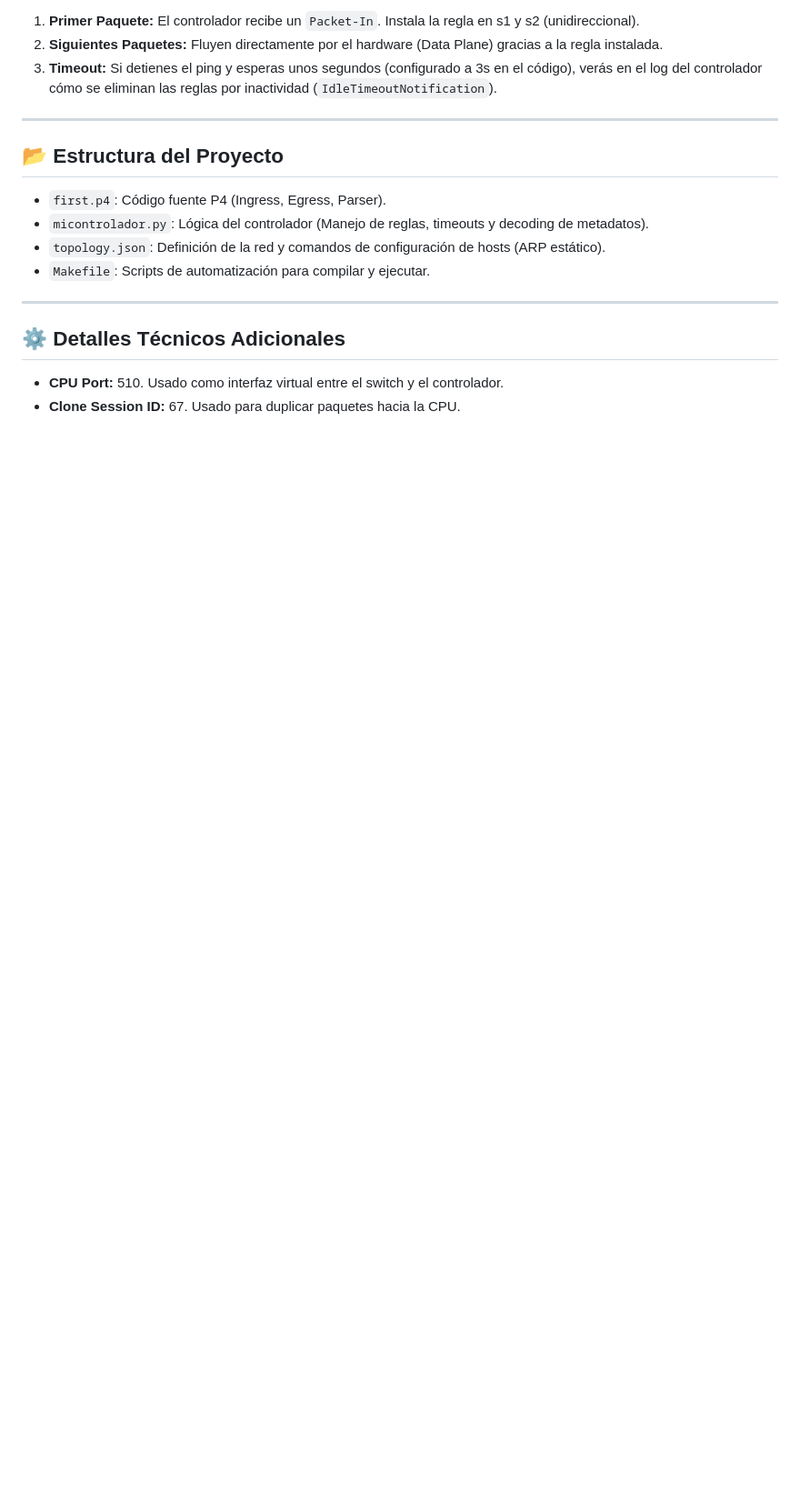
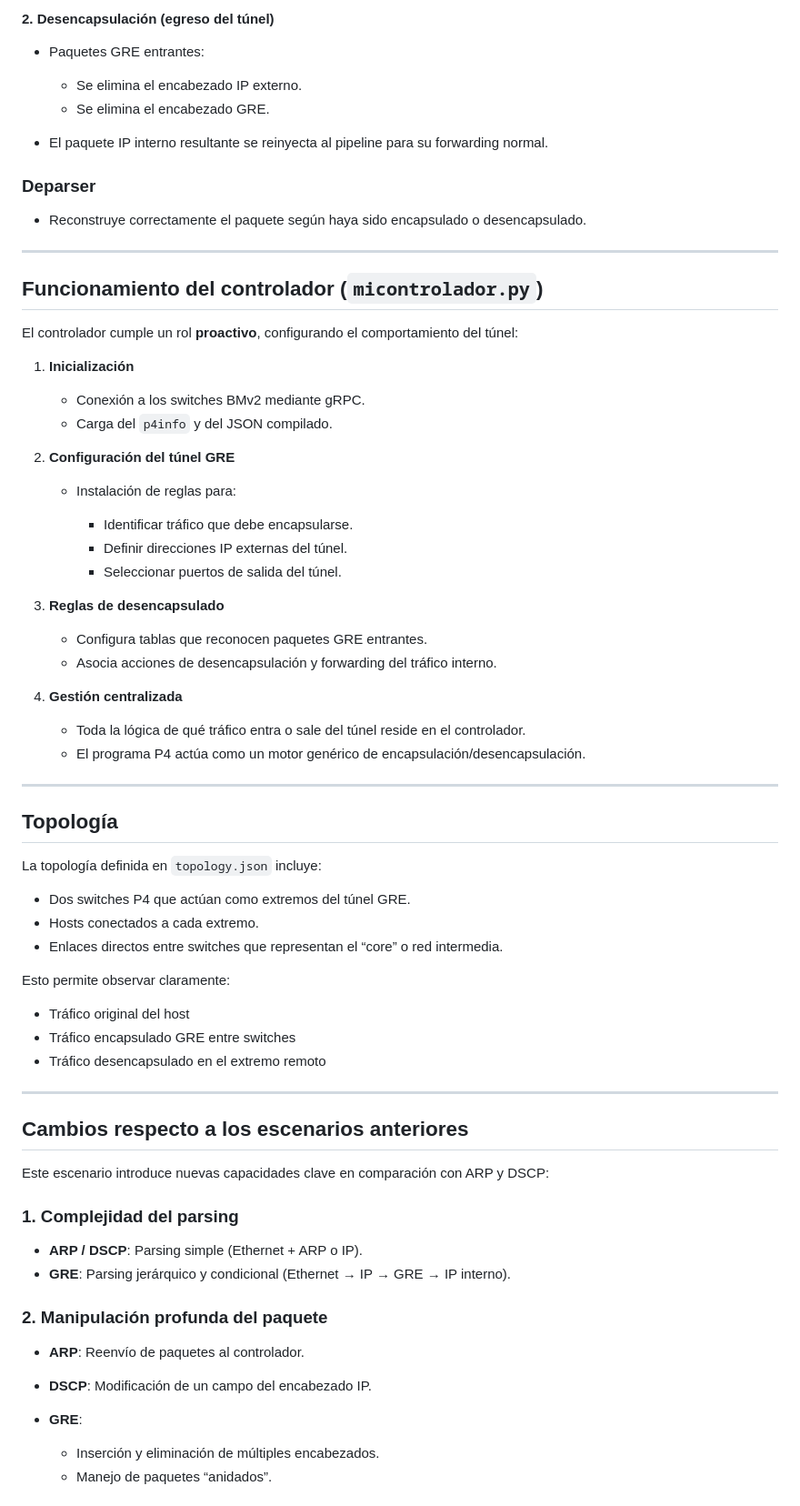
Before and after one commit to pabloederra/p4_tfg, a Markdown page: GRE/README.MD, the part around one of its changes. Shown at 91% size. Drawn GitHub-style; blank space fills up the shorter version.

```diff
--- a/GRE/README.MD
+++ b/GRE/README.MD
@@ -83,17 +67,80 @@ mininet> h1 ping h2
 
-1. **Primer Paquete:** El controlador recibe un `Packet-In`. Instala la regla en s1 y s2 (unidireccional).
-2. **Siguientes Paquetes:** Fluyen directamente por el hardware (Data Plane) gracias a la regla instalada.
-3. **Timeout:** Si detienes el ping y esperas unos segundos (configurado a 3s en el código), verás en el log del controlador cómo se eliminan las reglas por inactividad (`IdleTimeoutNotification`).
----
-## 📂 Estructura del Proyecto
+#### 2. Desencapsulación (egreso del túnel)
 
-* `first.p4`: Código fuente P4 (Ingress, Egress, Parser).
-* `micontrolador.py`: Lógica del controlador (Manejo de reglas, timeouts y decoding de metadatos).
-* `topology.json`: Definición de la red y comandos de configuración de hosts (ARP estático).
-* `Makefile`: Scripts de automatización para compilar y ejecutar.
+* Paquetes GRE entrantes:
+
+  * Se elimina el encabezado IP externo.
+  * Se elimina el encabezado GRE.
+* El paquete IP interno resultante se reinyecta al pipeline para su forwarding normal.
+
+### Deparser
+
+* Reconstruye correctamente el paquete según haya sido encapsulado o desencapsulado.
 
 ---
-## ⚙️ Detalles Técnicos Adicionales
 
-* **CPU Port:** 510. Usado como interfaz virtual entre el switch y el controlador.
-* **Clone Session ID:** 67. Usado para duplicar paquetes hacia la CPU.
+## Funcionamiento del controlador (`micontrolador.py`)
+
+El controlador cumple un rol **proactivo**, configurando el comportamiento del túnel:
+
+1. **Inicialización**
+
+   * Conexión a los switches BMv2 mediante gRPC.
+   * Carga del `p4info` y del JSON compilado.
+
+2. **Configuración del túnel GRE**
+
+   * Instalación de reglas para:
+
+     * Identificar tráfico que debe encapsularse.
+     * Definir direcciones IP externas del túnel.
+     * Seleccionar puertos de salida del túnel.
+
+3. **Reglas de desencapsulado**
+
+   * Configura tablas que reconocen paquetes GRE entrantes.
+   * Asocia acciones de desencapsulación y forwarding del tráfico interno.
+
+4. **Gestión centralizada**
+
+   * Toda la lógica de qué tráfico entra o sale del túnel reside en el controlador.
+   * El programa P4 actúa como un motor genérico de encapsulación/desencapsulación.
+
+---
+
+## Topología
+
+La topología definida en `topology.json` incluye:
+
+* Dos switches P4 que actúan como extremos del túnel GRE.
+* Hosts conectados a cada extremo.
+* Enlaces directos entre switches que representan el “core” o red intermedia.
+
+Esto permite observar claramente:
+
+* Tráfico original del host
+* Tráfico encapsulado GRE entre switches
+* Tráfico desencapsulado en el extremo remoto
+
+---
+
+## Cambios respecto a los escenarios anteriores
+
+Este escenario introduce nuevas capacidades clave en comparación con ARP y DSCP:
+
+### 1. Complejidad del parsing
+
+* **ARP / DSCP**:
+  Parsing simple (Ethernet + ARP o IP).
+* **GRE**:
+  Parsing jerárquico y condicional (Ethernet → IP → GRE → IP interno).
+
+### 2. Manipulación profunda del paquete
+
+* **ARP**: Reenvío de paquetes al controlador.
+* **DSCP**: Modificación de un campo del encabezado IP.
+* **GRE**:
+
+  * Inserción y eliminación de múltiples encabezados.
+  * Manejo de paquetes “anidados”.
+
```
Also changed, not shown: other parts of GRE/README.MD (+99 -58 lines).
